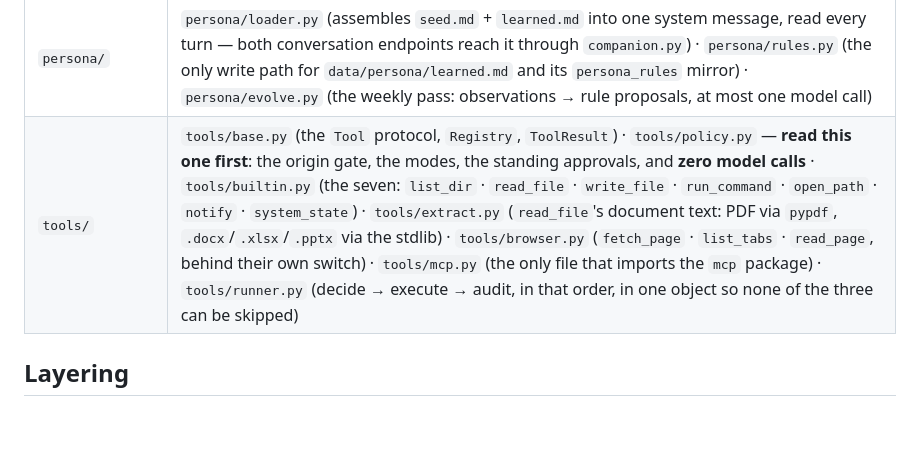
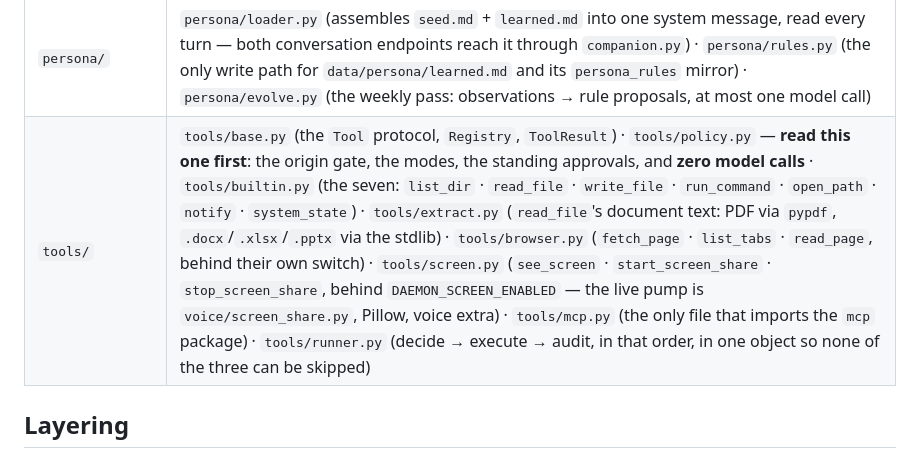
Before and after one commit to K2D2H4/Daemon, a Markdown page: daemon/CLAUDE.md, the part around the change. GitHub-like rendering; blank space fills up the shorter version.

```diff
--- a/daemon/CLAUDE.md
+++ b/daemon/CLAUDE.md
@@ -26,7 +26,7 @@ in `app.py`, which owns every concrete-implementation import here.
 | `voice/` | `voice/base.py` (frozen) · `voice/gemini_live.py` · `voice/audio.py` (PortAudio) · `voice/apple_audio.py` (macOS echo cancellation) · `voice/conversation.py` · `voice/vad.py` · `voice/apple_speech.py` · `voice/wake.py` |
 | `proactivity/` | `proactivity/base.py` (frozen) · `candidates` · `gate` · `presence` · `judge` · `delivery` · `speaker` · `tick` |
 | `persona/` | `persona/loader.py` (assembles `seed.md` + `learned.md` into one system message, read every turn — both conversation endpoints reach it through `companion.py`) · `persona/rules.py` (the only write path for `data/persona/learned.md` and its `persona_rules` mirror) · `persona/evolve.py` (the weekly pass: observations → rule proposals, at most one model call) |
-| `tools/` | `tools/base.py` (the `Tool` protocol, `Registry`, `ToolResult`) · `tools/policy.py` — **read this one first**: the origin gate, the modes, the standing approvals, and **zero model calls** · `tools/builtin.py` (the seven: `list_dir` · `read_file` · `write_file` · `run_command` · `open_path` · `notify` · `system_state`) · `tools/extract.py` (`read_file`'s document text: PDF via `pypdf`, `.docx`/`.xlsx`/`.pptx` via the stdlib) · `tools/browser.py` (`fetch_page` · `list_tabs` · `read_page`, behind their own switch) · `tools/mcp.py` (the only file that imports the `mcp` package) · `tools/runner.py` (decide → execute → audit, in that order, in one object so none of the three can be skipped) |
+| `tools/` | `tools/base.py` (the `Tool` protocol, `Registry`, `ToolResult`) · `tools/policy.py` — **read this one first**: the origin gate, the modes, the standing approvals, and **zero model calls** · `tools/builtin.py` (the seven: `list_dir` · `read_file` · `write_file` · `run_command` · `open_path` · `notify` · `system_state`) · `tools/extract.py` (`read_file`'s document text: PDF via `pypdf`, `.docx`/`.xlsx`/`.pptx` via the stdlib) · `tools/browser.py` (`fetch_page` · `list_tabs` · `read_page`, behind their own switch) · `tools/screen.py` (`see_screen` · `start_screen_share` · `stop_screen_share`, behind `DAEMON_SCREEN_ENABLED` — the live pump is `voice/screen_share.py`, Pillow, voice extra) · `tools/mcp.py` (the only file that imports the `mcp` package) · `tools/runner.py` (decide → execute → audit, in that order, in one object so none of the three can be skipped) |
 
 ## Layering
 
```
Also changed, not shown: daemon/RECIPES.md (+6 -1 lines), docs/ARCHITECTURE.md (+18 -0 lines).
